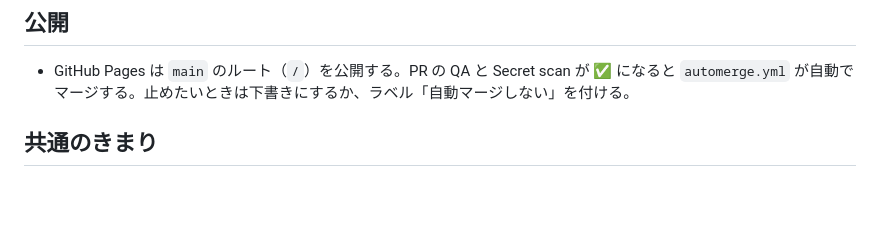
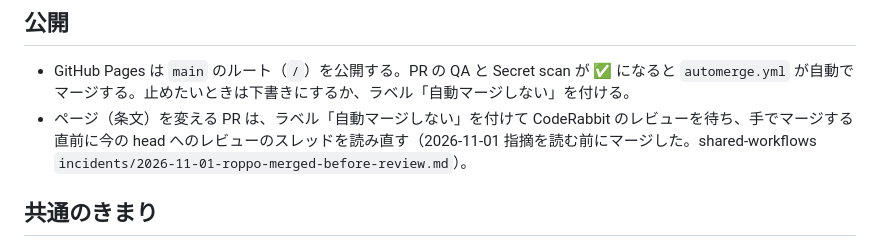
Before and after one commit to satou-aaaaa/usotsuki-roppo, a Markdown page: AGENTS.md, the part around the change. Drawn GitHub-style; blank space fills up the shorter version.

Commit message:
条文を変える PR はレビューを待ってからマージする決まりを足す
Co-Authored-By: Claude Opus 5.5 <noreply@anthropic.com>
Claude-Session: https://claude.ai/code/session_01SbNQtaq1fDENzT19jAQRVa

```diff
--- a/AGENTS.md
+++ b/AGENTS.md
@@ -30,6 +30,7 @@ node qa/run.mjs   # ページの形・並びの乱数・一画面一問の流れ
 ## 公開
 
 - GitHub Pages は `main` のルート（`/`）を公開する。PR の QA と Secret scan が ✅ になると `automerge.yml` が自動でマージする。止めたいときは下書きにするか、ラベル「自動マージしない」を付ける。
+- ページ（条文）を変える PR は、ラベル「自動マージしない」を付けて CodeRabbit のレビューを待ち、手でマージする直前に今の head へのレビューのスレッドを読み直す（2026-11-01 指摘を読む前にマージした。shared-workflows `incidents/2026-11-01-roppo-merged-before-review.md`）。
 
 ## 共通のきまり
 
```
